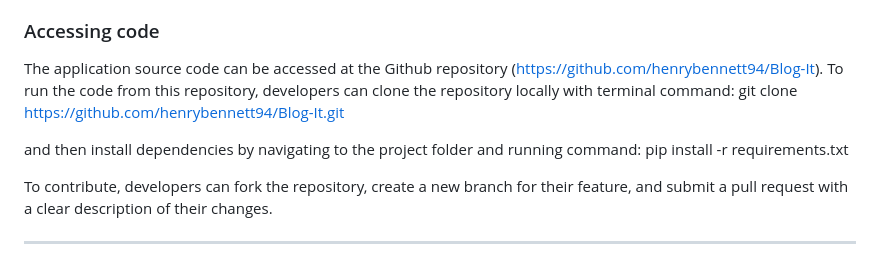
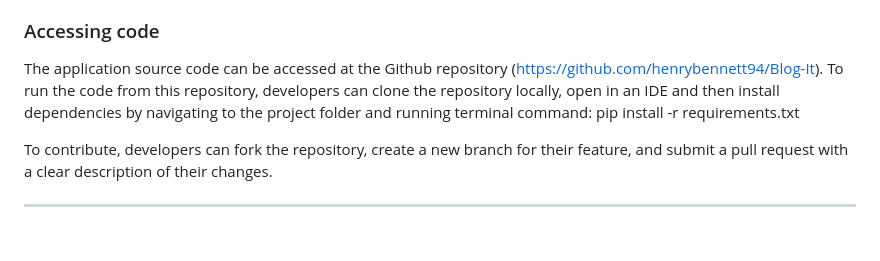
Before and after one commit to henrybennett94/Blog-It, a Markdown page: README.md, the part around the change. Drawn GitHub-style; blank space fills up the shorter version.

```diff
--- a/README.md
+++ b/README.md
@@ -157,10 +157,8 @@ Cloudinary is a cloud-based service that provides powerful tools for managing, o
 
 ### Accessing code
 
-The application source code can be accessed at the Github repository (https://github.com/henrybennett94/Blog-It). To run the code from this repository, developers can clone the repository locally with terminal command:
-  git clone https://github.com/henrybennett94/Blog-It.git
-
-and then install dependencies by navigating to the project folder and running command:
+The application source code can be accessed at the Github repository (https://github.com/henrybennett94/Blog-It). To run the code from this repository, developers can clone the repository locally, open in an IDE
+and then install dependencies by navigating to the project folder and running terminal command:
   pip install -r requirements.txt
 
 To contribute, developers can fork the repository, create a new branch for their feature, and submit a pull request with a clear description of their changes.
```
